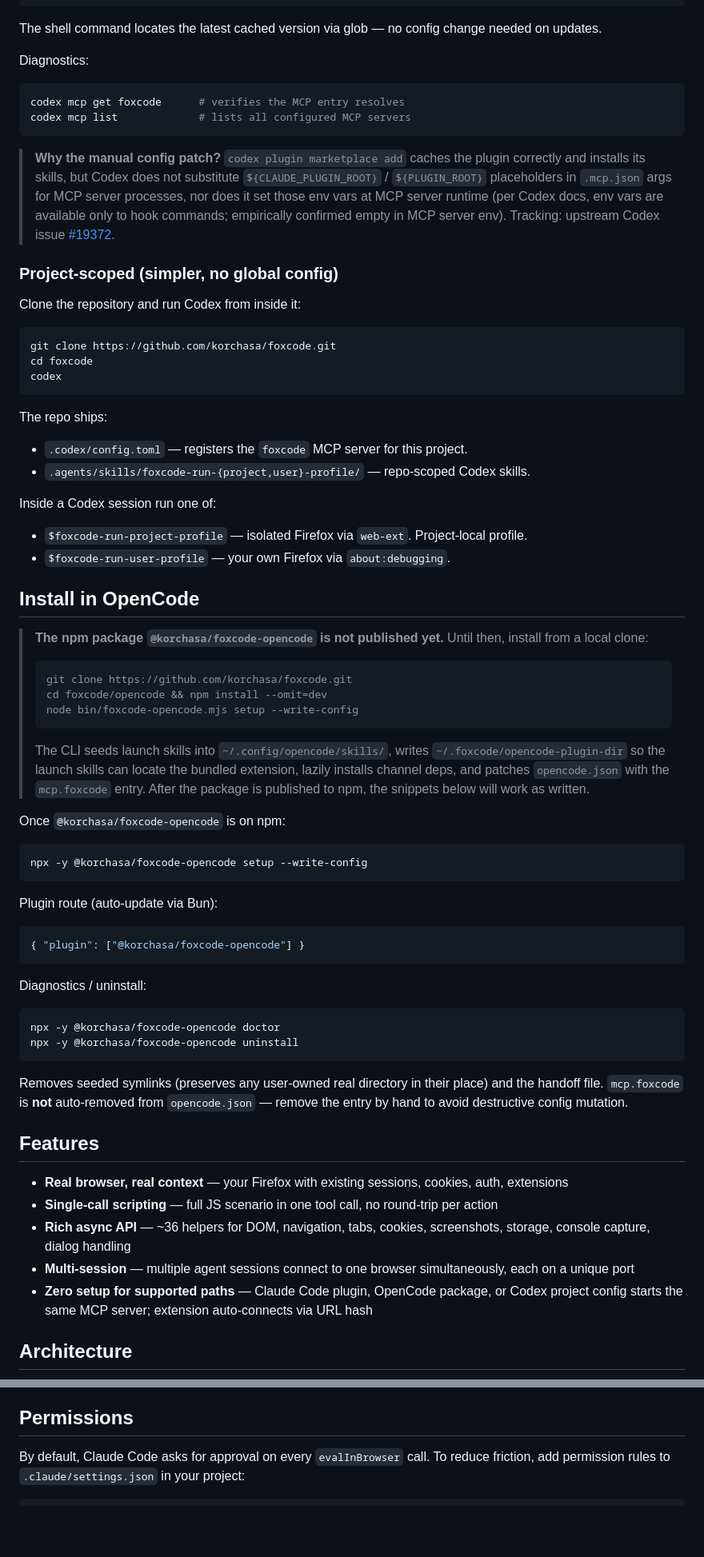
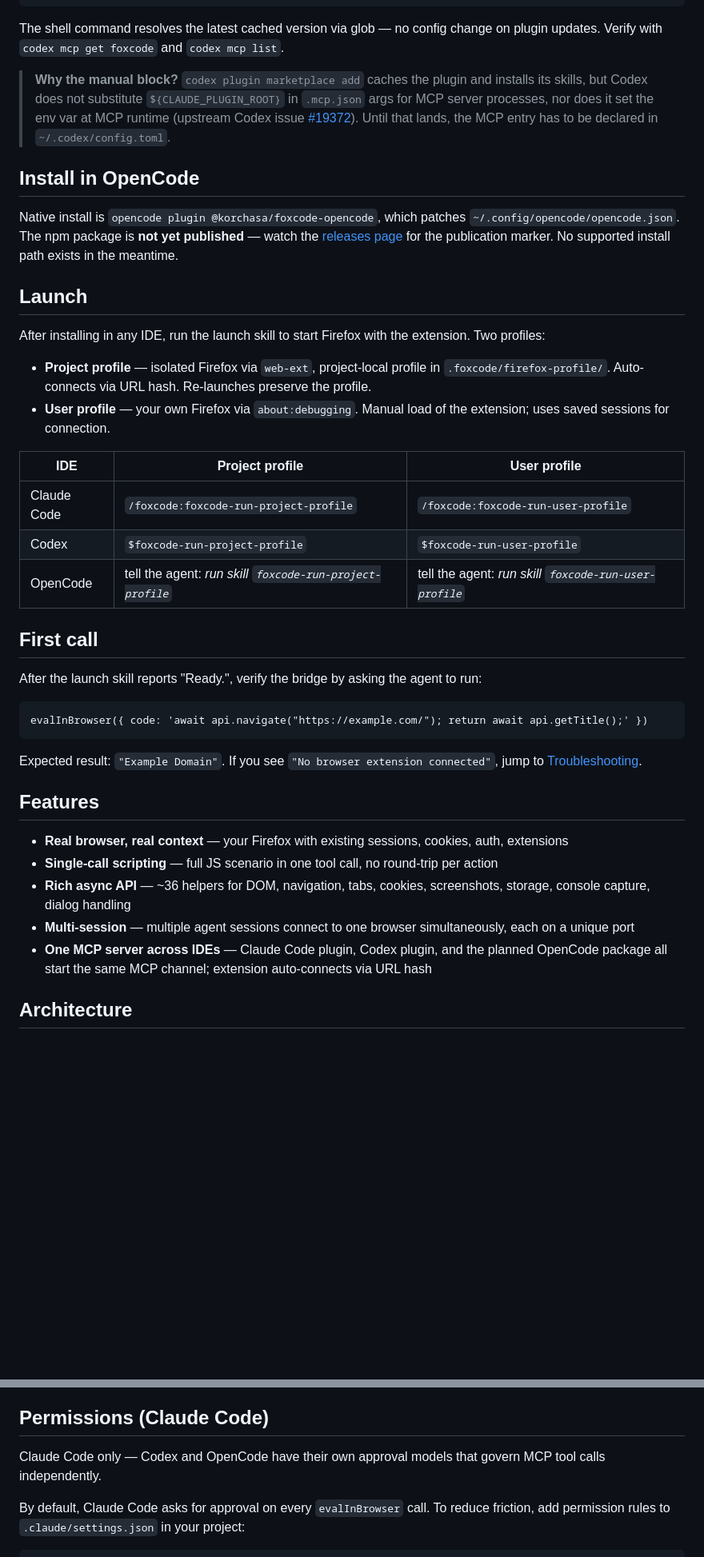
Before and after one commit to korchasa/foxcode, a Markdown page: README.md, 2 parts joined by grey strips. Shown at 80% size. Drawn GitHub-style; blank space fills up the shorter version.

````diff
--- a/README.md
+++ b/README.md
@@ -129,69 +48,36 @@ args = [
 ]
 ```
 
-The shell command locates the latest cached version via glob — no config change needed on updates.
+The shell command resolves the latest cached version via glob — no config change on plugin updates. Verify with `codex mcp get foxcode` and `codex mcp list`.
 
-Diagnostics:
-
-```sh
-codex mcp get foxcode      # verifies the MCP entry resolves
-codex mcp list             # lists all configured MCP servers
-```
-
-> **Why the manual config patch?** `codex plugin marketplace add` caches the plugin correctly and installs its skills, but Codex does not substitute `${CLAUDE_PLUGIN_ROOT}` / `${PLUGIN_ROOT}` placeholders in `.mcp.json` args for MCP server processes, nor does it set those env vars at MCP server runtime (per Codex docs, env vars are available only to hook commands; empirically confirmed empty in MCP server env). Tracking: upstream Codex issue [#19372](https://github.com/openai/codex/issues/19372).
-
-### Project-scoped (simpler, no global config)
-
-Clone the repository and run Codex from inside it:
-
-```sh
-git clone https://github.com/korchasa/foxcode.git
-cd foxcode
-codex
-```
-
-The repo ships:
-
-- `.codex/config.toml` — registers the `foxcode` MCP server for this project.
-- `.agents/skills/foxcode-run-{project,user}-profile/` — repo-scoped Codex skills.
-
-Inside a Codex session run one of:
-
-- `$foxcode-run-project-profile` — isolated Firefox via `web-ext`. Project-local profile.
-- `$foxcode-run-user-profile` — your own Firefox via `about:debugging`.
+> **Why the manual block?** `codex plugin marketplace add` caches the plugin and installs its skills, but Codex does not substitute `${CLAUDE_PLUGIN_ROOT}` in `.mcp.json` args for MCP server processes, nor does it set the env var at MCP runtime (upstream Codex issue [#19372](https://github.com/openai/codex/issues/19372)). Until that lands, the MCP entry has to be declared in `~/.codex/config.toml`.
 
 ## Install in OpenCode
 
-> **The npm package `@korchasa/foxcode-opencode` is not published yet.** Until then, install from a local clone:
->
-> ```sh
-> git clone https://github.com/korchasa/foxcode.git
-> cd foxcode/opencode && npm install --omit=dev
-> node bin/foxcode-opencode.mjs setup --write-config
-> ```
->
-> The CLI seeds launch skills into `~/.config/opencode/skills/`, writes `~/.foxcode/opencode-plugin-dir` so the launch skills can locate the bundled extension, lazily installs channel deps, and patches `opencode.json` with the `mcp.foxcode` entry. After the package is published to npm, the snippets below will work as written.
+Native install is `opencode plugin @korchasa/foxcode-opencode`, which patches `~/.config/opencode/opencode.json`. The npm package is **not yet published** — watch the [releases page](https://github.com/korchasa/foxcode/releases) for the publication marker. No supported install path exists in the meantime.
 
-Once `@korchasa/foxcode-opencode` is on npm:
+## Launch
 
-```sh
-npx -y @korchasa/foxcode-opencode setup --write-config
+After installing in any IDE, run the launch skill to start Firefox with the extension. Two profiles:
+
+- **Project profile** — isolated Firefox via `web-ext`, project-local profile in `.foxcode/firefox-profile/`. Auto-connects via URL hash. Re-launches preserve the profile.
+- **User profile** — your own Firefox via `about:debugging`. Manual load of the extension; uses saved sessions for connection.
+
+| IDE | Project profile | User profile |
+| --- | --- | --- |
+| Claude Code | `/foxcode:foxcode-run-project-profile` | `/foxcode:foxcode-run-user-profile` |
+| Codex | `$foxcode-run-project-profile` | `$foxcode-run-user-profile` |
+| OpenCode | tell the agent: *run skill `foxcode-run-project-profile`* | tell the agent: *run skill `foxcode-run-user-profile`* |
+
+## First call
+
+After the launch skill reports "Ready.", verify the bridge by asking the agent to run:
+
+```
+evalInBrowser({ code: 'await api.navigate("https://example.com/"); return await api.getTitle();' })
 ```
 
-Plugin route (auto-update via Bun):
-
-```json
-{ "plugin": ["@korchasa/foxcode-opencode"] }
-```
-
-Diagnostics / uninstall:
-
-```sh
-npx -y @korchasa/foxcode-opencode doctor
-npx -y @korchasa/foxcode-opencode uninstall
-```
-
-Removes seeded symlinks (preserves any user-owned real directory in their place) and the handoff file. `mcp.foxcode` is **not** auto-removed from `opencode.json` — remove the entry by hand to avoid destructive config mutation.
+Expected result: `"Example Domain"`. If you see `"No browser extension connected"`, jump to [Troubleshooting](#troubleshooting).
 
 ## Features
 
@@ -199,7 +85,7 @@ Removes seeded symlinks (preserves any user-owned real directory in their place)
 - **Single-call scripting** — full JS scenario in one tool call, no round-trip per action
 - **Rich async API** — ~36 helpers for DOM, navigation, tabs, cookies, screenshots, storage, console capture, dialog handling
 - **Multi-session** — multiple agent sessions connect to one browser simultaneously, each on a unique port
-- **Zero setup for supported paths** — Claude Code plugin, OpenCode package, or Codex project config starts the same MCP server; extension auto-connects via URL hash
+- **One MCP server across IDEs** — Claude Code plugin, Codex plugin, and the planned OpenCode package all start the same MCP channel; extension auto-connects via URL hash
 
 ## Architecture
 
@@ -304,7 +190,9 @@ sequenceDiagram
 - **Reconnect**: per-session exponential backoff (3s → 30s max, 10 attempts). Dead sessions auto-removed
 - **Connection**: both skills verify connectivity via `status` tool (connectedClients > 0)
 
-## Permissions
+## Permissions (Claude Code)
+
+Claude Code only — Codex and OpenCode have their own approval models that govern MCP tool calls independently.
 
 By default, Claude Code asks for approval on every `evalInBrowser` call. To reduce friction, add permission rules to `.claude/settings.json` in your project:
 
````
Also changed, not shown: other parts of README.md (+12 -93 lines).
